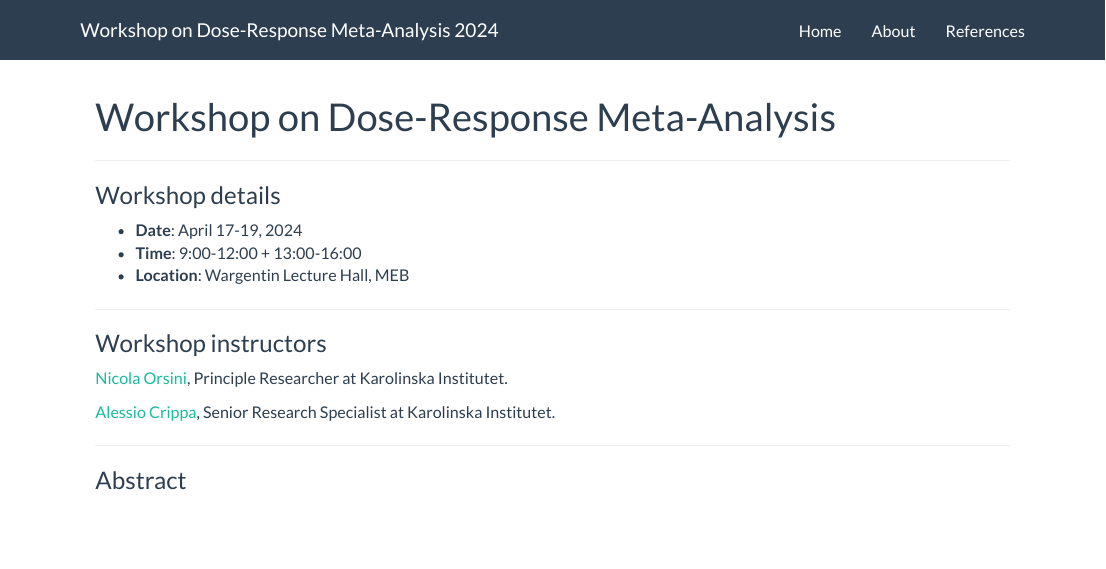
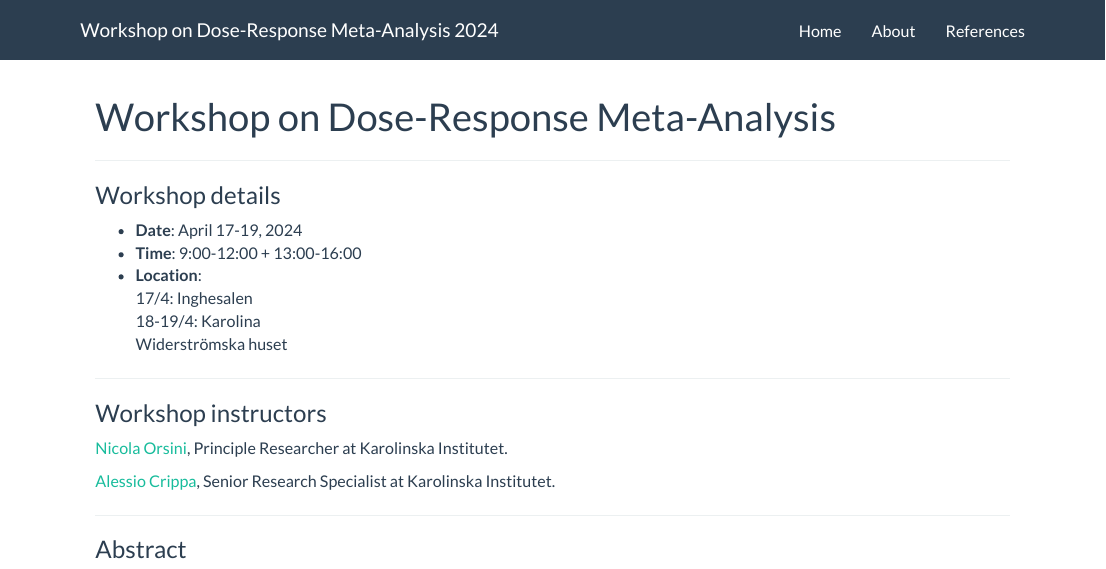
Before and after one commit to alecri/drma_workshop, an R Markdown document (index.Rmd): the page in a window 1100 px wide, from its top. Rendered offline with R 4.5, knitr and Pandoc, with nearby package versions.

Commit message:
update location

```diff
--- a/index.Rmd
+++ b/index.Rmd
@@ -15,7 +15,10 @@ title: "Workshop on Dose-Response Meta-Analysis"
 
 - **Date**: April 17-19, 2024
 - **Time**: 9:00-12:00 + 13:00-16:00
-- **Location**: Wargentin Lecture Hall, MEB
+- **Location**:
+17/4: Inghesalen
+18-19/4: Karolina
+Widerströmska huset
 
 
 ---
```
Also changed, not shown: 8 other files.
